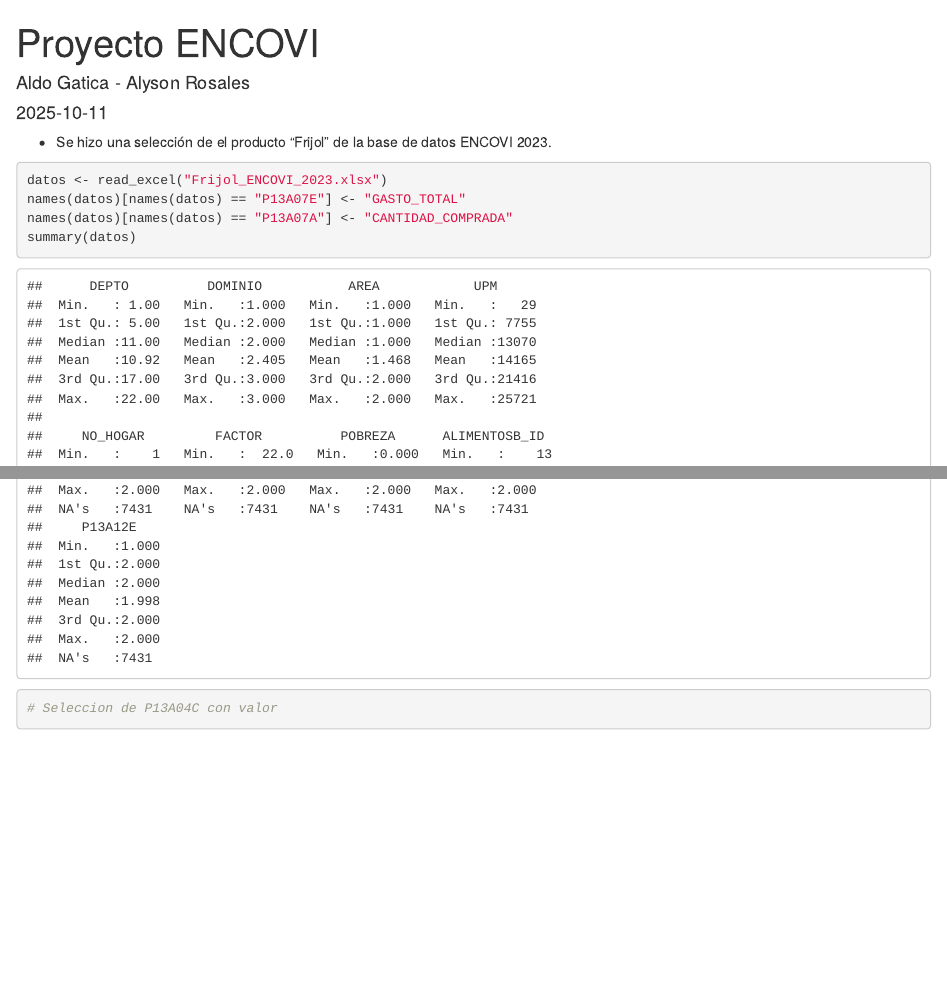
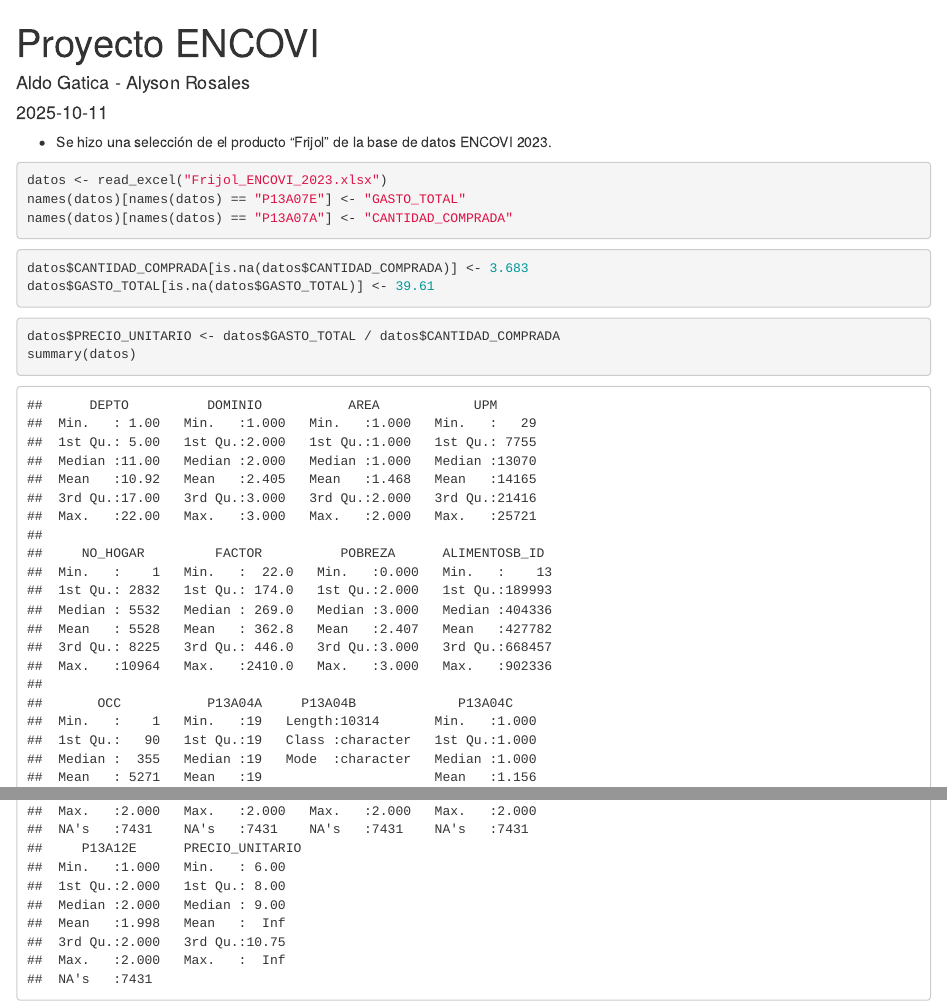
Before and after one commit to AldoGatica123/equilibrium-project, an R Markdown document (Proyecto_ENCOVI.Rmd): the page in a window 1100 px wide, from its top, and a second part further down, joined at a grey line. The pictures show the output file Proyecto_ENCOVI.html that the author committed with the source, opened offline.

Commit message:
cambios
cambios

````diff
--- a/Proyecto_ENCOVI.Rmd
+++ b/Proyecto_ENCOVI.Rmd
@@ -17,9 +17,14 @@ library(readxl)
 datos <- read_excel("Frijol_ENCOVI_2023.xlsx")
 names(datos)[names(datos) == "P13A07E"] <- "GASTO_TOTAL"
 names(datos)[names(datos) == "P13A07A"] <- "CANTIDAD_COMPRADA"
-summary(datos)
 ```
 
 ```{r}
-# Seleccion de P13A04C con valor
+datos$CANTIDAD_COMPRADA[is.na(datos$CANTIDAD_COMPRADA)] <- 3.683
+datos$GASTO_TOTAL[is.na(datos$GASTO_TOTAL)] <- 39.61
 ```
+
+```{r}
+datos$PRECIO_UNITARIO <- datos$GASTO_TOTAL / datos$CANTIDAD_COMPRADA
+summary(datos)
+```
````
Also changed, not shown: Frijol_ENCOVI_2023.xlsx, Proyecto_ENCOVI.html.
